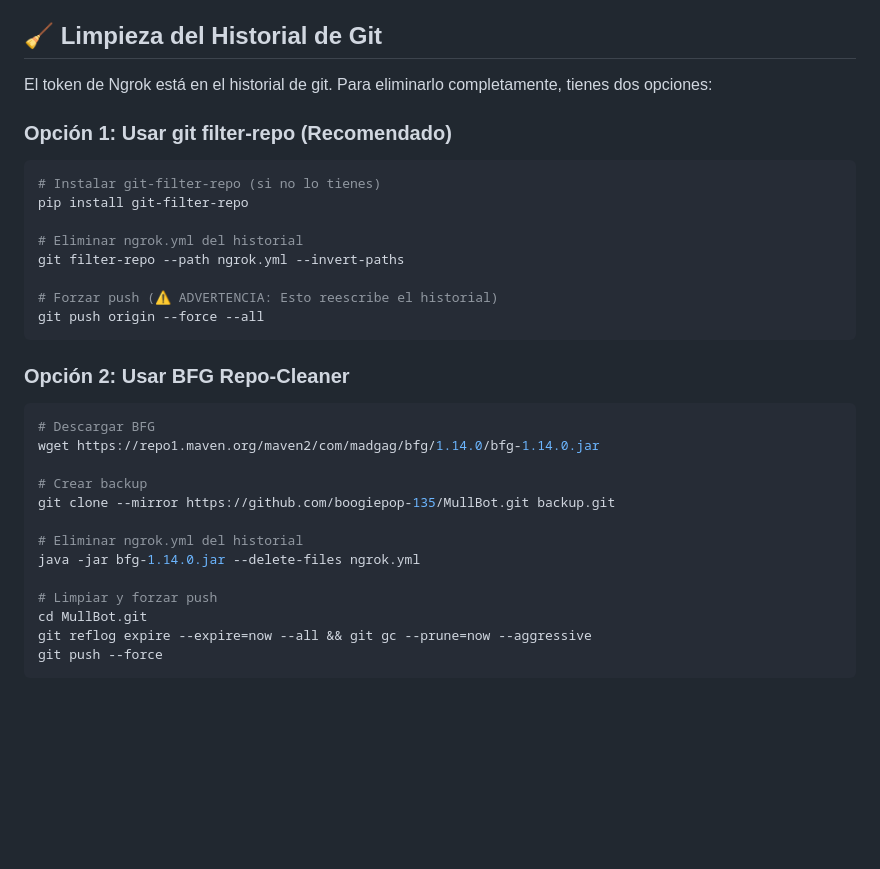
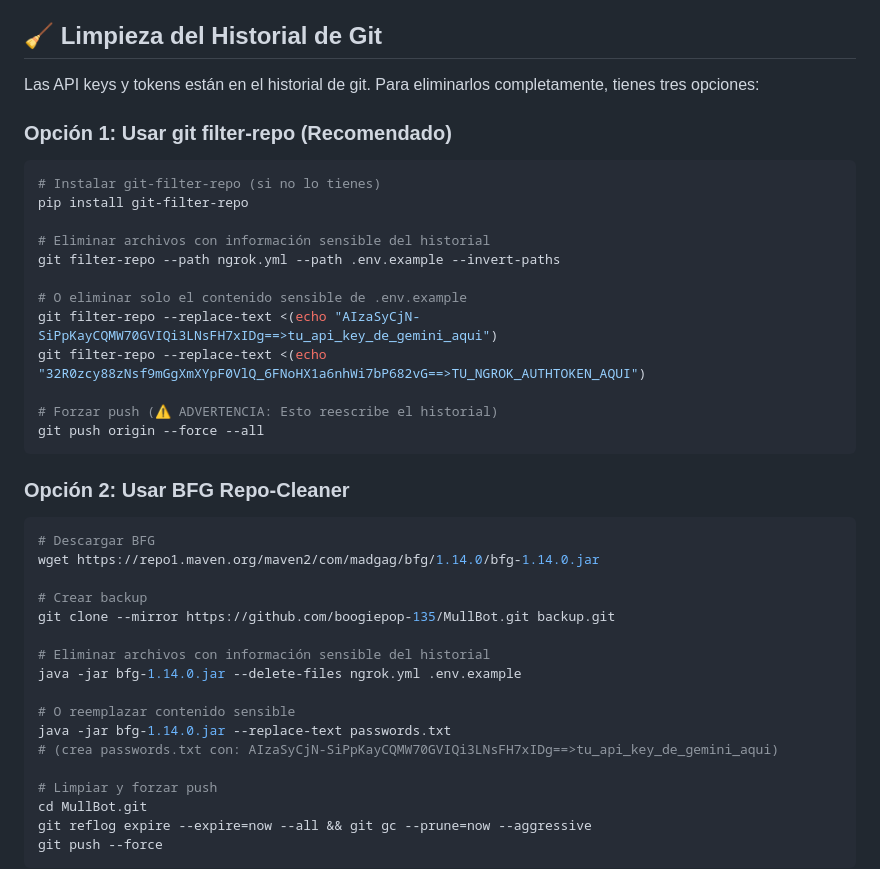
Before and after one commit to boogiepop-135/MullBot, a Markdown page: SECURITY_FIX.md, the part around one of its changes. Rendered like a GitHub page; blank space fills up the shorter version.

```diff
--- a/SECURITY_FIX.md
+++ b/SECURITY_FIX.md
@@ -44,7 +59,7 @@ Si el JWT_SECRET en `README.md` era el que estabas usando en producción:
 
 ## 🧹 Limpieza del Historial de Git
 
-El token de Ngrok está en el historial de git. Para eliminarlo completamente, tienes dos opciones:
+Las API keys y tokens están en el historial de git. Para eliminarlos completamente, tienes tres opciones:
 
 ### Opción 1: Usar git filter-repo (Recomendado)
 
@@ -52,8 +67,12 @@ El token de Ngrok está en el historial de git. Para eliminarlo completamente, t
 # Instalar git-filter-repo (si no lo tienes)
 pip install git-filter-repo
 
-# Eliminar ngrok.yml del historial
-git filter-repo --path ngrok.yml --invert-paths
+# Eliminar archivos con información sensible del historial
+git filter-repo --path ngrok.yml --path .env.example --invert-paths
+
+# O eliminar solo el contenido sensible de .env.example
+git filter-repo --replace-text <(echo "AIzaSyCjN-SiPpKayCQMW70GVIQi3LNsFH7xIDg==>tu_api_key_de_gemini_aqui")
+git filter-repo --replace-text <(echo "32R0zcy88zNsf9mGgXmXYpF0VlQ_6FNoHX1a6nhWi7bP682vG==>TU_NGROK_AUTHTOKEN_AQUI")
 
 # Forzar push (⚠️ ADVERTENCIA: Esto reescribe el historial)
 git push origin --force --all
@@ -68,8 +87,12 @@ wget https://repo1.maven.org/maven2/com/madgag/bfg/1.14.0/bfg-1.14.0.jar
 # Crear backup
 git clone --mirror https://github.com/boogiepop-135/MullBot.git backup.git
 
-# Eliminar ngrok.yml del historial
-java -jar bfg-1.14.0.jar --delete-files ngrok.yml
+# Eliminar archivos con información sensible del historial
+java -jar bfg-1.14.0.jar --delete-files ngrok.yml .env.example
+
+# O reemplazar contenido sensible
+java -jar bfg-1.14.0.jar --replace-text passwords.txt
+# (crea passwords.txt con: AIzaSyCjN-SiPpKayCQMW70GVIQi3LNsFH7xIDg==>tu_api_key_de_gemini_aqui)
 
 # Limpiar y forzar push
 cd MullBot.git
```
Also changed, not shown: other parts of SECURITY_FIX.md (+24 -5 lines).
